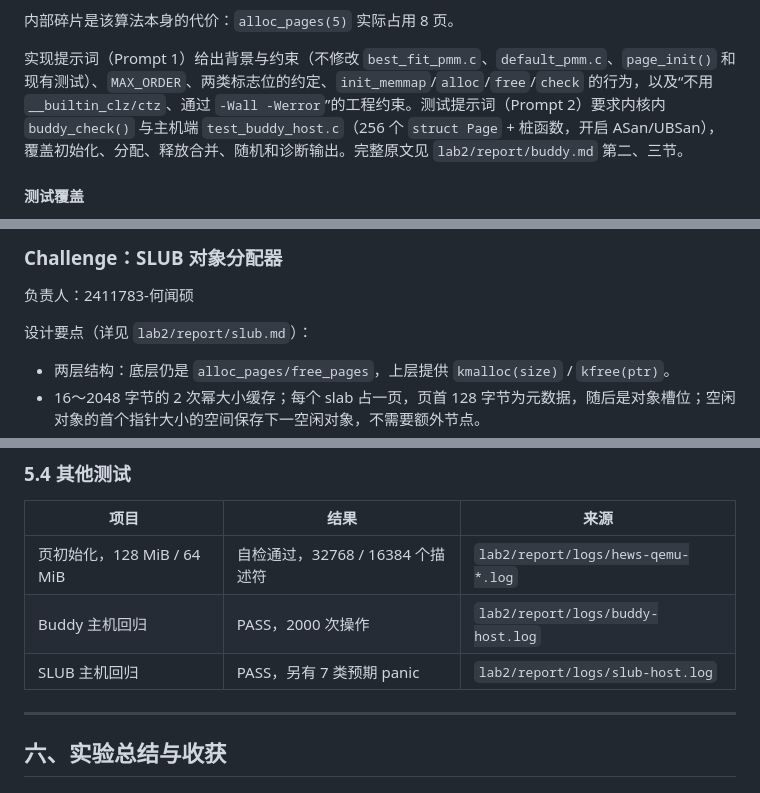
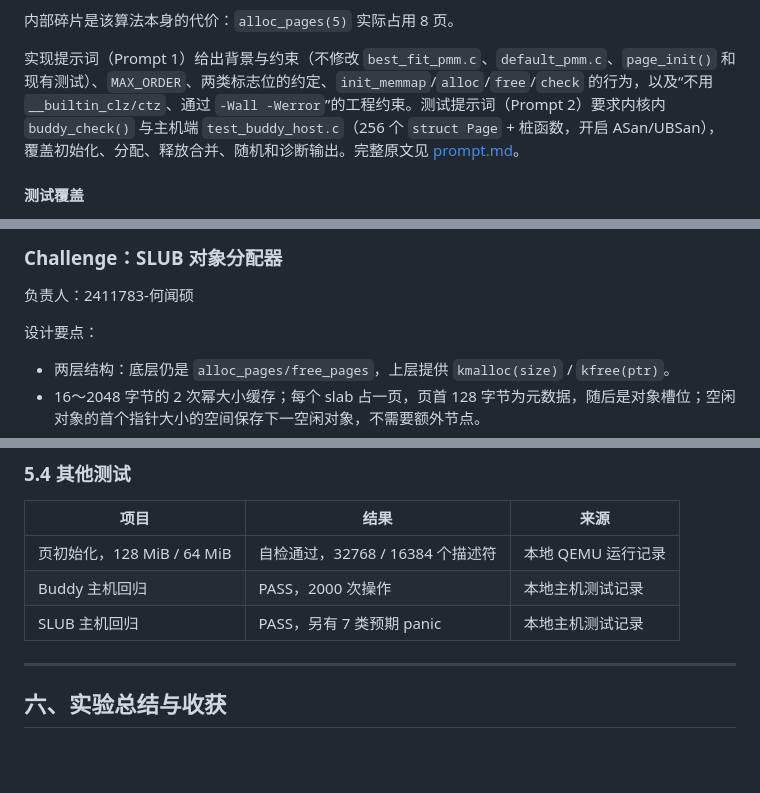
Before and after one commit to moonflower-Bai/OSLab2026, a Markdown page: report/report.md, 3 parts joined by grey strips. GitHub-like rendering; blank space fills up the shorter version.

Commit message:
Doc(report): 移除对已删除 code/report 的引用
Co-Authored-By: Claude Sonnet 5.5 <noreply@anthropic.com>

```diff
--- a/report/report.md
+++ b/report/report.md
@@ -288,7 +288,7 @@ SLUB 阶段在回归中发现 `default_init_memmap()` 与 `default_free_pages()`
 
 内部碎片是该算法本身的代价：`alloc_pages(5)` 实际占用 8 页。
 
-实现提示词（Prompt 1）给出背景与约束（不修改 `best_fit_pmm.c`、`default_pmm.c`、`page_init()` 和现有测试）、`MAX_ORDER`、两类标志位的约定、`init_memmap`/`alloc`/`free`/`check` 的行为，以及“不用 `__builtin_clz/ctz`、通过 `-Wall -Werror`”的工程约束。测试提示词（Prompt 2）要求内核内 `buddy_check()` 与主机端 `test_buddy_host.c`（256 个 `struct Page` + 桩函数，开启 ASan/UBSan），覆盖初始化、分配、释放合并、随机和诊断输出。完整原文见 `lab2/report/buddy.md` 第二、三节。
+实现提示词（Prompt 1）给出背景与约束（不修改 `best_fit_pmm.c`、`default_pmm.c`、`page_init()` 和现有测试）、`MAX_ORDER`、两类标志位的约定、`init_memmap`/`alloc`/`free`/`check` 的行为，以及“不用 `__builtin_clz/ctz`、通过 `-Wall -Werror`”的工程约束。测试提示词（Prompt 2）要求内核内 `buddy_check()` 与主机端 `test_buddy_host.c`（256 个 `struct Page` + 桩函数，开启 ASan/UBSan），覆盖初始化、分配、释放合并、随机和诊断输出。完整原文见 [prompt.md](prompt.md)。
 
 #### 测试覆盖
 
@@ -312,7 +312,7 @@ SLUB 阶段在回归中发现 `default_init_memmap()` 与 `default_free_pages()`
 
 负责人：2411783-何闻硕
 
-设计要点（详见 `lab2/report/slub.md`）：
+设计要点：
 
 - 两层结构：底层仍是 `alloc_pages/free_pages`，上层提供 `kmalloc(size)` / `kfree(ptr)`。
 - 16～2048 字节的 2 次幂大小缓存；每个 slab 占一页，页首 128 字节为元数据，随后是对象槽位；空闲对象的首个指针大小的空间保存下一空闲对象，不需要额外节点。
@@ -385,9 +385,9 @@ slub_check() succeeded! free pages restored: 31927
 
 | 项目 | 结果 | 来源 |
 |---|---|---|
-| 页初始化，128 MiB / 64 MiB | 自检通过，32768 / 16384 个描述符 | `lab2/report/logs/hews-qemu-*.log` |
-| Buddy 主机回归 | PASS，2000 次操作 | `lab2/report/logs/buddy-host.log` |
-| SLUB 主机回归 | PASS，另有 7 类预期 panic | `lab2/report/logs/slub-host.log` |
+| 页初始化，128 MiB / 64 MiB | 自检通过，32768 / 16384 个描述符 | 本地 QEMU 运行记录 |
+| Buddy 主机回归 | PASS，2000 次操作 | 本地主机测试记录 |
+| SLUB 主机回归 | PASS，另有 7 类预期 panic | 本地主机测试记录 |
 
 ---
 
```
Also changed, not shown: other parts of report/report.md (+1 -1 lines).
